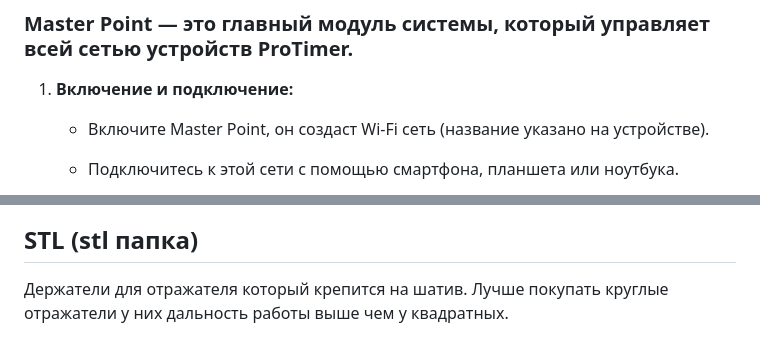
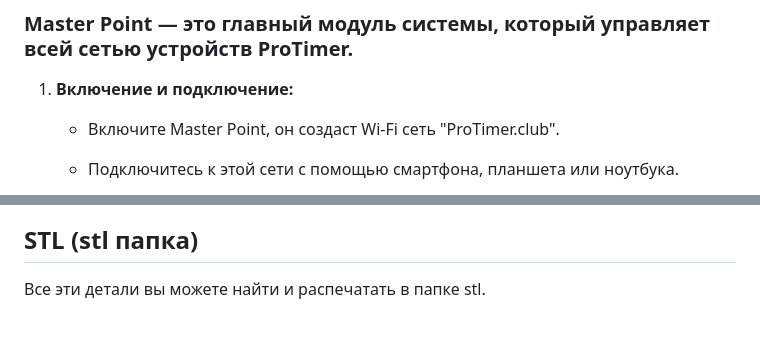
Before and after one commit to renat2985/protimer.club, a Markdown page: README_RU.md, 2 parts joined by grey strips. Drawn GitHub-style.

```diff
--- a/README_RU.md
+++ b/README_RU.md
@@ -30,7 +30,7 @@ _Почитать подробне о функциях, вы можете [зд
 
 1.	**Включение и подключение:**
 
-    - Включите Master Point, он создаст Wi-Fi сеть (название указано на устройстве).
+    - Включите Master Point, он создаст Wi-Fi сеть "ProTimer.club".
     - Подключитесь к этой сети с помощью смартфона, планшета или ноутбука.
 
         <img src="https://github.com/renat2985/protimer.club/blob/main/doc/wifi.png" height="300px">
@@ -95,7 +95,8 @@ _Почитать подробне о функциях, вы можете [зд
 <img src="https://github.com/renat2985/protimer.club/blob/main/doc/schematic.png" width="300px" alt="Connection Diagram"> <img src="https://github.com/renat2985/protimer.club/blob/main/doc/schematic2.png" width="300px" alt="Connection Diagram 2">
 
 ## STL (stl папка)
-Держатели для отражателя который крепится на шатив. Лучше покупать круглые отражатели у них дальность работы выше чем у квадратных.
+
+Все эти детали вы можете найти и распечатать в папке stl.
 
 <img src="https://github.com/renat2985/protimer.club/blob/main/stl/box-big.png" height="200px" alt="Box big"> <img src="https://github.com/renat2985/protimer.club/blob/main/stl/box-small.png" height="200px" alt="Box small"> <img src="https://github.com/renat2985/protimer.club/blob/main/stl/сover-microUSB.png" height="200px" alt="Cover MicroUSB"> <img src="https://github.com/renat2985/protimer.club/blob/main/stl/сover-сable.png" height="200px" alt="Cover cable"> <img src="https://github.com/renat2985/protimer.club/blob/main/stl/mirror3.png" height="200px" alt="Reflector Holder 3"> <img src="https://github.com/renat2985/protimer.club/blob/main/stl/mirror4.png" height="200px" alt="Reflector Holder 4"> <img src="https://github.com/renat2985/protimer.club/blob/main/stl/mirror5.png" height="200px" alt="Reflector Holder 5">
 
```
Also changed, not shown: README.md (+2 -2 lines).
